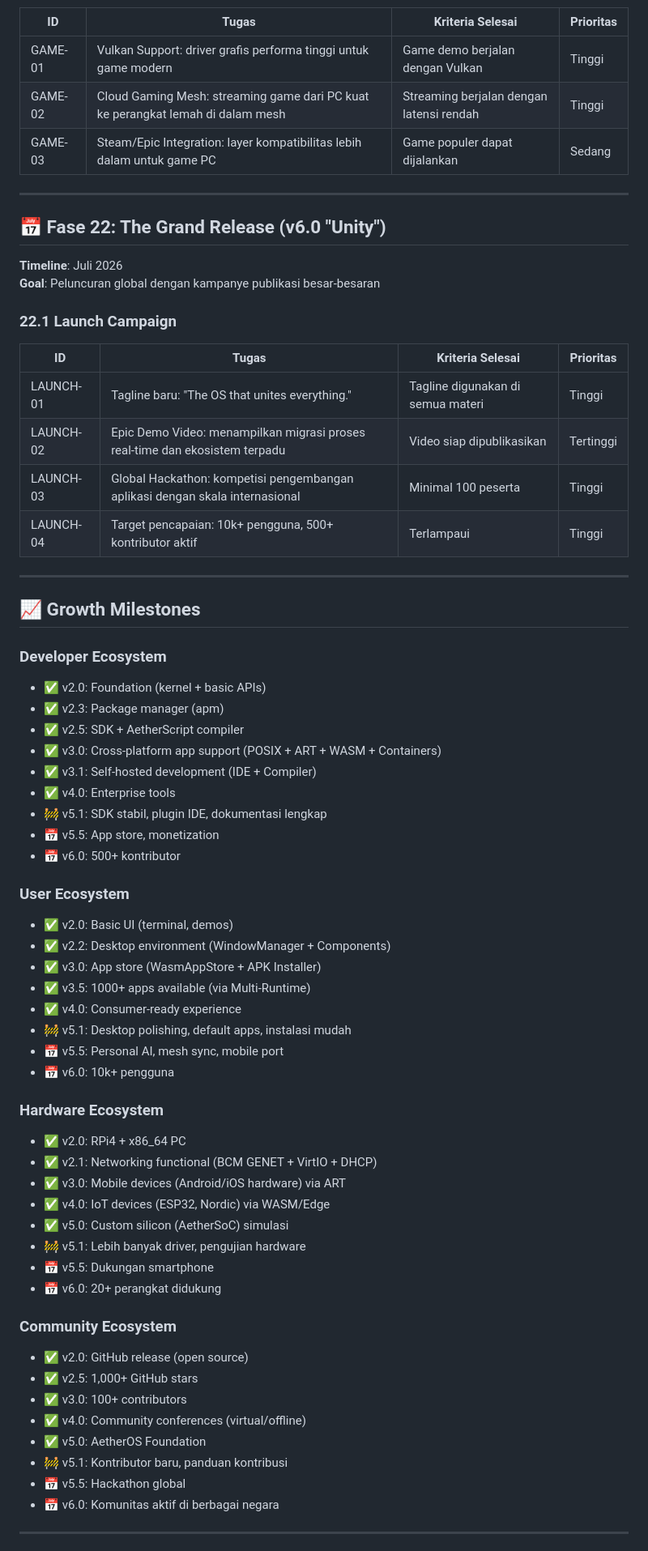
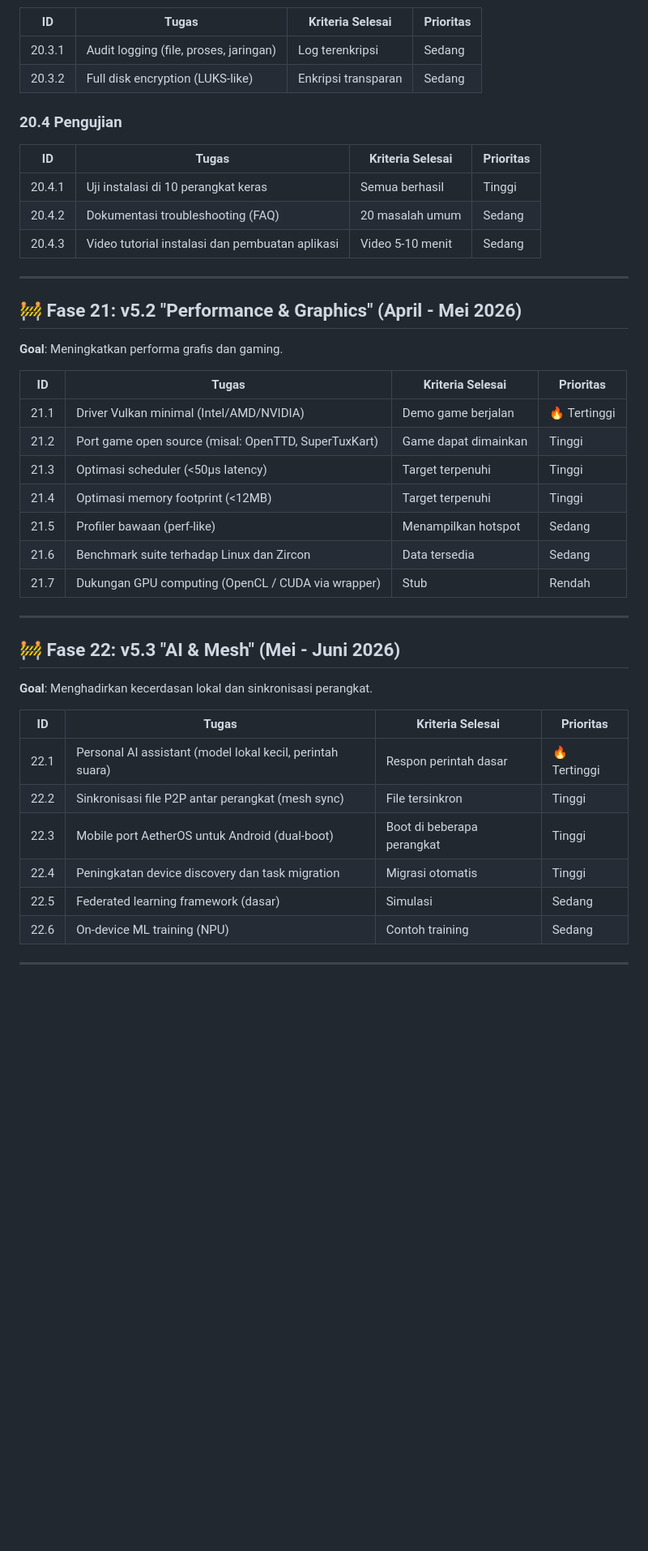
Before and after one commit to HaKaTo99/AetherOS, a Markdown page: docs/MASTER_TODO.md, the part around one of its changes. Shown at 81% size. GitHub-like rendering; blank space fills up the shorter version.

```diff
--- a/docs/MASTER_TODO.md
+++ b/docs/MASTER_TODO.md
@@ -793,68 +736,45 @@
 | ID | Tugas | Kriteria Selesai | Prioritas |
 |----|-------|------------------|-----------|
-| GAME-01 | Vulkan Support: driver grafis performa tinggi untuk game modern | Game demo berjalan dengan Vulkan | Tinggi |
-| GAME-02 | Cloud Gaming Mesh: streaming game dari PC kuat ke perangkat lemah di dalam mesh | Streaming berjalan dengan latensi rendah | Tinggi |
-| GAME-03 | Steam/Epic Integration: layer kompatibilitas lebih dalam untuk game PC | Game populer dapat dijalankan | Sedang |
+| 20.3.1 | Audit logging (file, proses, jaringan) | Log terenkripsi | Sedang |
+| 20.3.2 | Full disk encryption (LUKS-like) | Enkripsi transparan | Sedang |
+
+### 20.4 Pengujian
+| ID | Tugas | Kriteria Selesai | Prioritas |
+|----|-------|------------------|-----------|
+| 20.4.1 | Uji instalasi di 10 perangkat keras | Semua berhasil | Tinggi |
+| 20.4.2 | Dokumentasi troubleshooting (FAQ) | 20 masalah umum | Sedang |
+| 20.4.3 | Video tutorial instalasi dan pembuatan aplikasi | Video 5-10 menit | Sedang |
 
 ---
 
-## 📅 Fase 22: The Grand Release (v6.0 "Unity")
+## 🚧 Fase 21: v5.2 "Performance & Graphics" (April - Mei 2026)
 
-**Timeline**: Juli 2026
-**Goal**: Peluncuran global dengan kampanye publikasi besar-besaran
+**Goal**: Meningkatkan performa grafis dan gaming.
 
-### 22.1 Launch Campaign
 | ID | Tugas | Kriteria Selesai | Prioritas |
 |----|-------|------------------|-----------|
-| LAUNCH-01 | Tagline baru: "The OS that unites everything." | Tagline digunakan di semua materi | Tinggi |
-| LAUNCH-02 | Epic Demo Video: menampilkan migrasi proses real-time dan ekosistem terpadu | Video siap dipublikasikan | Tertinggi |
-| LAUNCH-03 | Global Hackathon: kompetisi pengembangan aplikasi dengan skala internasional | Minimal 100 peserta | Tinggi |
-| LAUNCH-04 | Target pencapaian: 10k+ pengguna, 500+ kontributor aktif | Terlampaui | Tinggi |
+| 21.1 | Driver Vulkan minimal (Intel/AMD/NVIDIA) | Demo game berjalan | 🔥 Tertinggi |
+| 21.2 | Port game open source (misal: OpenTTD, SuperTuxKart) | Game dapat dimainkan | Tinggi |
+| 21.3 | Optimasi scheduler (<50µs latency) | Target terpenuhi | Tinggi |
+| 21.4 | Optimasi memory footprint (<12MB) | Target terpenuhi | Tinggi |
+| 21.5 | Profiler bawaan (perf-like) | Menampilkan hotspot | Sedang |
+| 21.6 | Benchmark suite terhadap Linux dan Zircon | Data tersedia | Sedang |
+| 21.7 | Dukungan GPU computing (OpenCL / CUDA via wrapper) | Stub | Rendah |
 
 ---
 
-## 📈 Growth Milestones
+## 🚧 Fase 22: v5.3 "AI & Mesh" (Mei - Juni 2026)
 
-### Developer Ecosystem
-- ✅ v2.0: Foundation (kernel + basic APIs)
-- ✅ v2.3: Package manager (apm)
-- ✅ v2.5: SDK + AetherScript compiler
-- ✅ v3.0: Cross-platform app support (POSIX + ART + WASM + Containers)
-- ✅ v3.1: Self-hosted development (IDE + Compiler)
-- ✅ v4.0: Enterprise tools
-- 🚧 v5.1: SDK stabil, plugin IDE, dokumentasi lengkap
-- 📅 v5.5: App store, monetization
-- 📅 v6.0: 500+ kontributor
+**Goal**: Menghadirkan kecerdasan lokal dan sinkronisasi perangkat.
 
-### User Ecosystem
-- ✅ v2.0: Basic UI (terminal, demos)
-- ✅ v2.2: Desktop environment (WindowManager + Components)
-- ✅ v3.0: App store (WasmAppStore + APK Installer)
-- ✅ v3.5: 1000+ apps available (via Multi-Runtime)
-- ✅ v4.0: Consumer-ready experience
-- 🚧 v5.1: Desktop polishing, default apps, instalasi mudah
-- 📅 v5.5: Personal AI, mesh sync, mobile port
-- 📅 v6.0: 10k+ pengguna
-
-### Hardware Ecosystem
-- ✅ v2.0: RPi4 + x86_64 PC
-- ✅ v2.1: Networking functional (BCM GENET + VirtIO + DHCP)
-- ✅ v3.0: Mobile devices (Android/iOS hardware) via ART
-- ✅ v4.0: IoT devices (ESP32, Nordic) via WASM/Edge
-- ✅ v5.0: Custom silicon (AetherSoC) simulasi
-- 🚧 v5.1: Lebih banyak driver, pengujian hardware
-- 📅 v5.5: Dukungan smartphone
-- 📅 v6.0: 20+ perangkat didukung
-
-### Community Ecosystem
-- ✅ v2.0: GitHub release (open source)
-- ✅ v2.5: 1,000+ GitHub stars
-- ✅ v3.0: 100+ contributors
-- ✅ v4.0: Community conferences (virtual/offline)
-- ✅ v5.0: AetherOS Foundation
-- 🚧 v5.1: Kontributor baru, panduan kontribusi
-- 📅 v5.5: Hackathon global
-- 📅 v6.0: Komunitas aktif di berbagai negara
+| ID | Tugas | Kriteria Selesai | Prioritas |
+|----|-------|------------------|-----------|
+| 22.1 | Personal AI assistant (model lokal kecil, perintah suara) | Respon perintah dasar | 🔥 Tertinggi |
+| 22.2 | Sinkronisasi file P2P antar perangkat (mesh sync) | File tersinkron | Tinggi |
+| 22.3 | Mobile port AetherOS untuk Android (dual-boot) | Boot di beberapa perangkat | Tinggi |
+| 22.4 | Peningkatan device discovery dan task migration | Migrasi otomatis | Tinggi |
+| 22.5 | Federated learning framework (dasar) | Simulasi | Sedang |
+| 22.6 | On-device ML training (NPU) | Contoh training | Sedang |
 
 ---
 
```
Also changed, not shown: other parts of docs/MASTER_TODO.md (+119 -144 lines).
